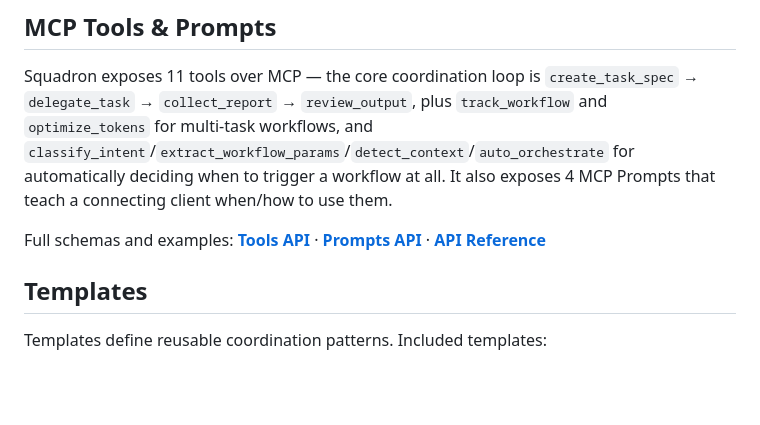
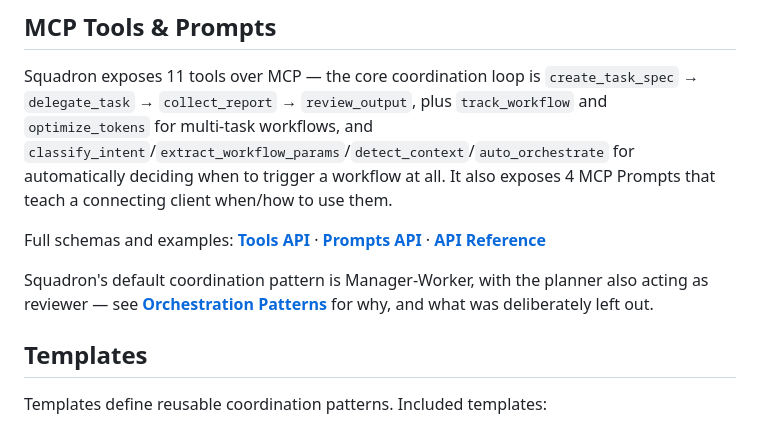
Before and after one commit to DurdeuVlad/squadron-mcp, a Markdown page: README.md, the part around the change. Drawn GitHub-style; blank space fills up the shorter version.

```diff
--- a/README.md
+++ b/README.md
@@ -206,6 +206,8 @@ Squadron exposes 11 tools over MCP — the core coordination loop is `create_tas
 
 Full schemas and examples: **[Tools API](docs/tools.md)** · **[Prompts API](docs/prompts.md)** · **[API Reference](docs/api-reference.md)**
 
+Squadron's default coordination pattern is Manager-Worker, with the planner also acting as reviewer — see **[Orchestration Patterns](docs/orchestration-patterns.md)** for why, and what was deliberately left out.
+
 ## Templates
 
 Templates define reusable coordination patterns. Included templates:
```
Also changed, not shown: docs/orchestration-patterns.md (added, +42 -0 lines).
